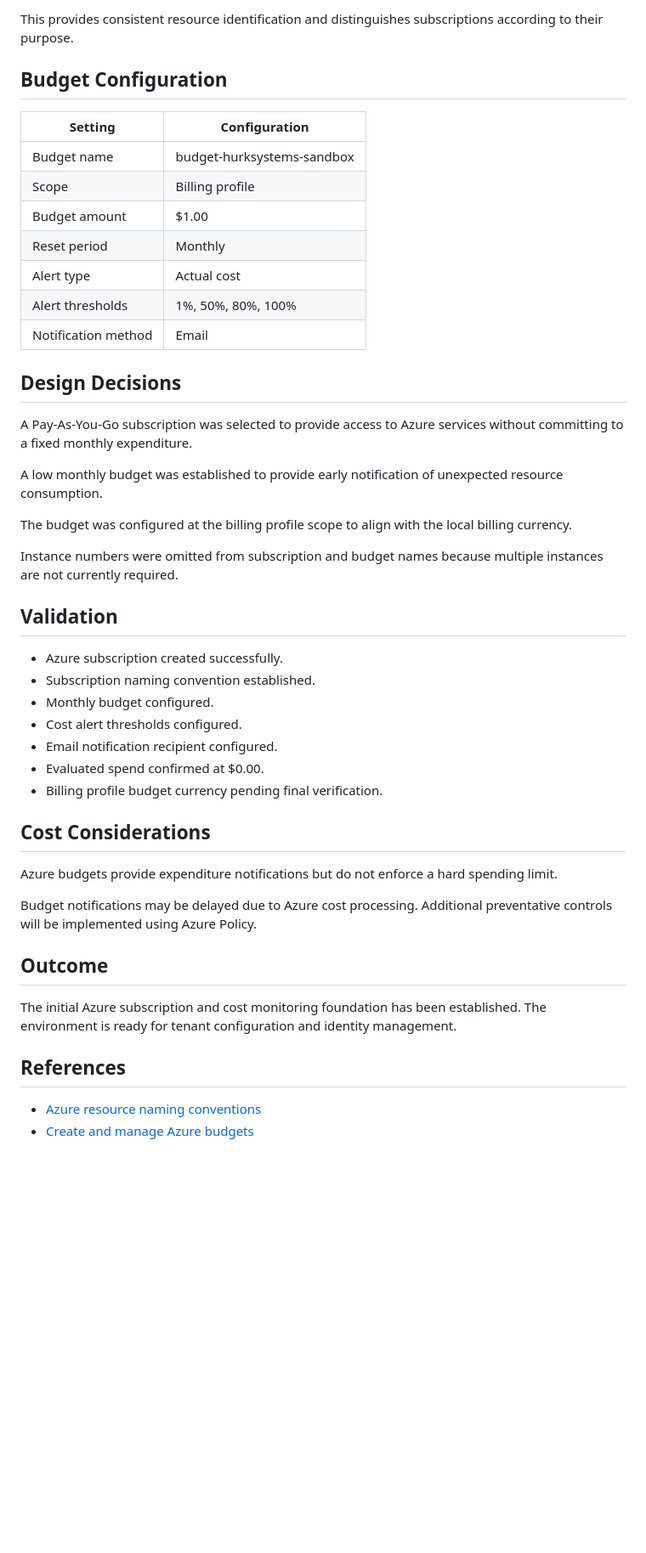
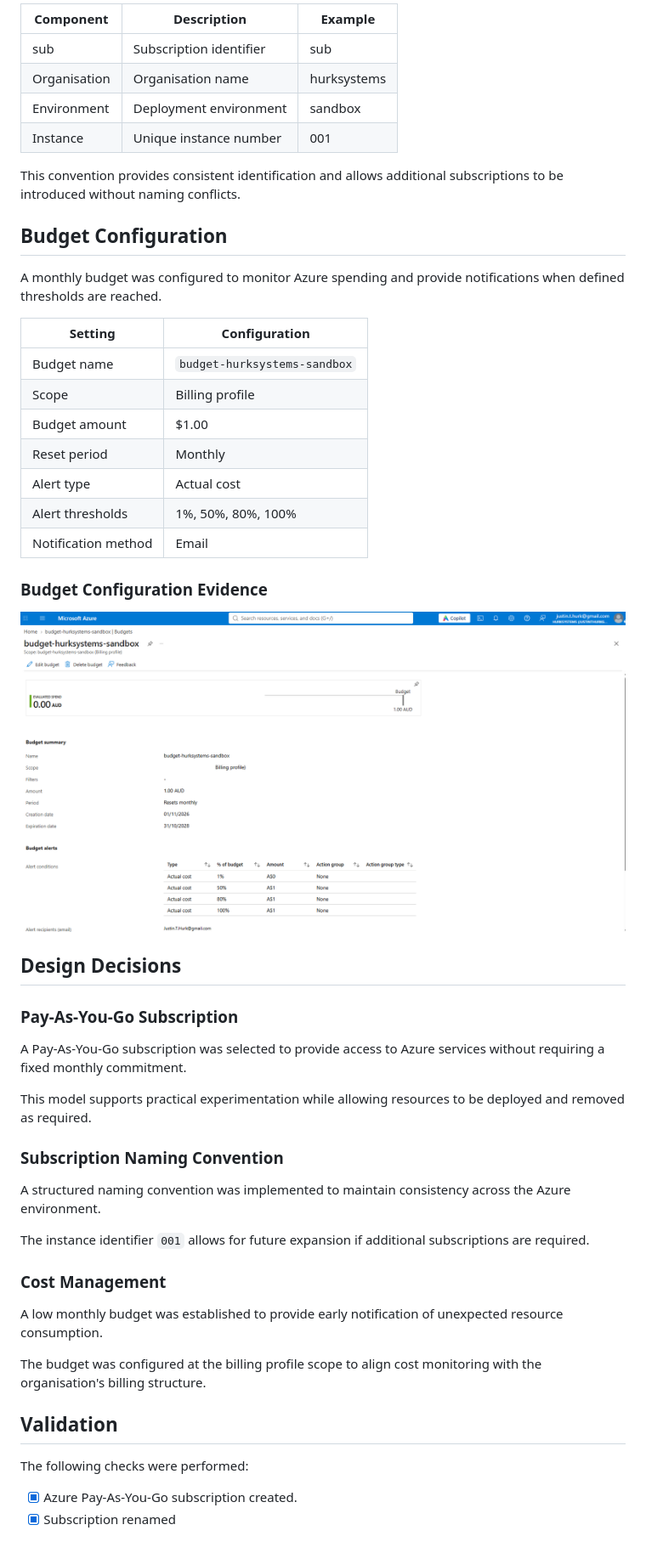
Before and after one commit to JVanDenHurk/hurksystems-azure-infrastructure, a Markdown page: docs/01-subscription-and-cost-management.md, the part around one of its changes. Shown at 85% size. GitHub-like rendering; pictures changed too: screenshots/cost-management/budget-configuration.png (added); blank space fills up the shorter version.

```diff
--- a/docs/01-subscription-and-cost-management.md
+++ b/docs/01-subscription-and-cost-management.md
@@ -25,11 +33,20 @@ The following naming convention has been adopted for Azure subscriptions:
 
-This provides consistent resource identification and distinguishes subscriptions according to their purpose.
+| Component | Description | Example |
+|---|---|---|
+| sub | Subscription identifier | sub |
+| Organisation | Organisation name | hurksystems |
+| Environment | Deployment environment | sandbox |
+| Instance | Unique instance number | 001 |
+
+This convention provides consistent identification and allows additional subscriptions to be introduced without naming conflicts.
 
 ## Budget Configuration
 
+A monthly budget was configured to monitor Azure spending and provide notifications when defined thresholds are reached.
+
 | Setting | Configuration |
 |---|---|
-| Budget name | budget-hurksystems-sandbox |
+| Budget name | `budget-hurksystems-sandbox` |
 | Scope | Billing profile |
 | Budget amount | $1.00 |
 | Reset period | Monthly |
@@ -37,37 +54,33 @@ This provides consistent resource identification and distinguishes subscriptions
 | Alert thresholds | 1%, 50%, 80%, 100% |
 | Notification method | Email |
 
+### Budget Configuration Evidence
+
+![Azure Budget Configuration](../screenshots/cost-management/budget-configuration.png)
+
 ## Design Decisions
 
-A Pay-As-You-Go subscription was selected to provide access to Azure services without committing to a fixed monthly expenditure.
+### Pay-As-You-Go Subscription
+
+A Pay-As-You-Go subscription was selected to provide access to Azure services without requiring a fixed monthly commitment.
+
+This model supports practical experimentation while allowing resources to be deployed and removed as required.
+
+### Subscription Naming Convention
+
+A structured naming convention was implemented to maintain consistency across the Azure environment.
+
+The instance identifier `001` allows for future expansion if additional subscriptions are required.
+
+### Cost Management
 
 A low monthly budget was established to provide early notification of unexpected resource consumption.
 
-The budget was configured at the billing profile scope to align with the local billing currency.
-
-Instance numbers were omitted from subscription and budget names because multiple instances are not currently required.
+The budget was configured at the billing profile scope to align cost monitoring with the organisation's billing structure.
 
 ## Validation
 
-- Azure subscription created successfully.
-- Subscription naming convention established.
-- Monthly budget configured.
-- Cost alert thresholds configured.
-- Email notification recipient configured.
-- Evaluated spend confirmed at $0.00.
-- Billing profile budget currency pending final verification.
+The following checks were performed:
 
-## Cost Considerations
-
-Azure budgets provide expenditure notifications but do not enforce a hard spending limit.
-
-Budget notifications may be delayed due to Azure cost processing. Additional preventative controls will be implemented using Azure Policy.
-
-## Outcome
-
-The initial Azure subscription and cost monitoring foundation has been established. The environment is ready for tenant configuration and identity management.
-
-## References
-
-- [Azure resource naming conventions](https://learn.microsoft.com/en-us/azure/cloud-adoption-framework/ready/azure-best-practices/resource-naming)
-- [Create and manage Azure budgets](https://learn.microsoft.com/en-us/azure/cost-management-billing/costs/tutorial-acm-create-budgets)
+- [x] Azure Pay-As-You-Go subscription created.
+- [x] Subscription renamed
```
Also changed, not shown: other parts of docs/01-subscription-and-cost-management.md (+12 -4 lines), screenshots/cost-management/billing-overview.png (added), screenshots/cost-management/budget-list.png (added), screenshots/cost-management/subscription-overview.png (added), screenshots/identity/tenant-overview.png (added).
